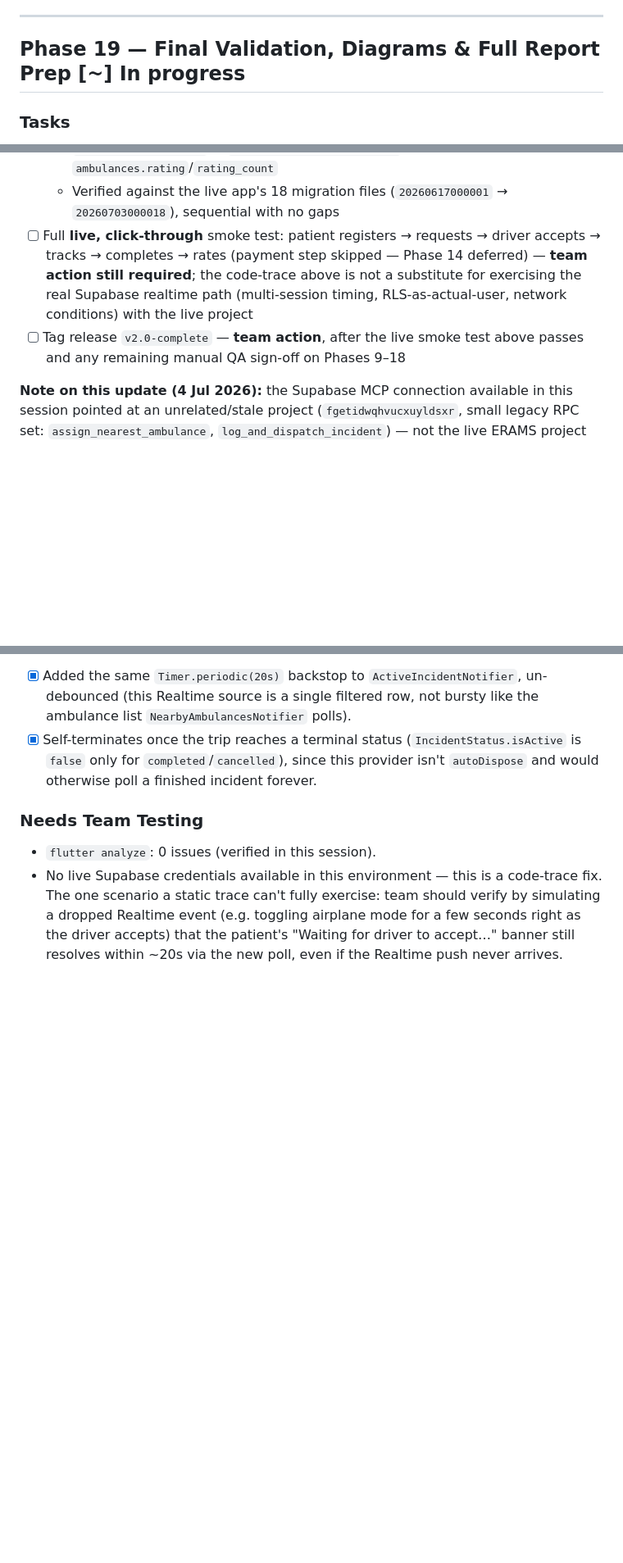
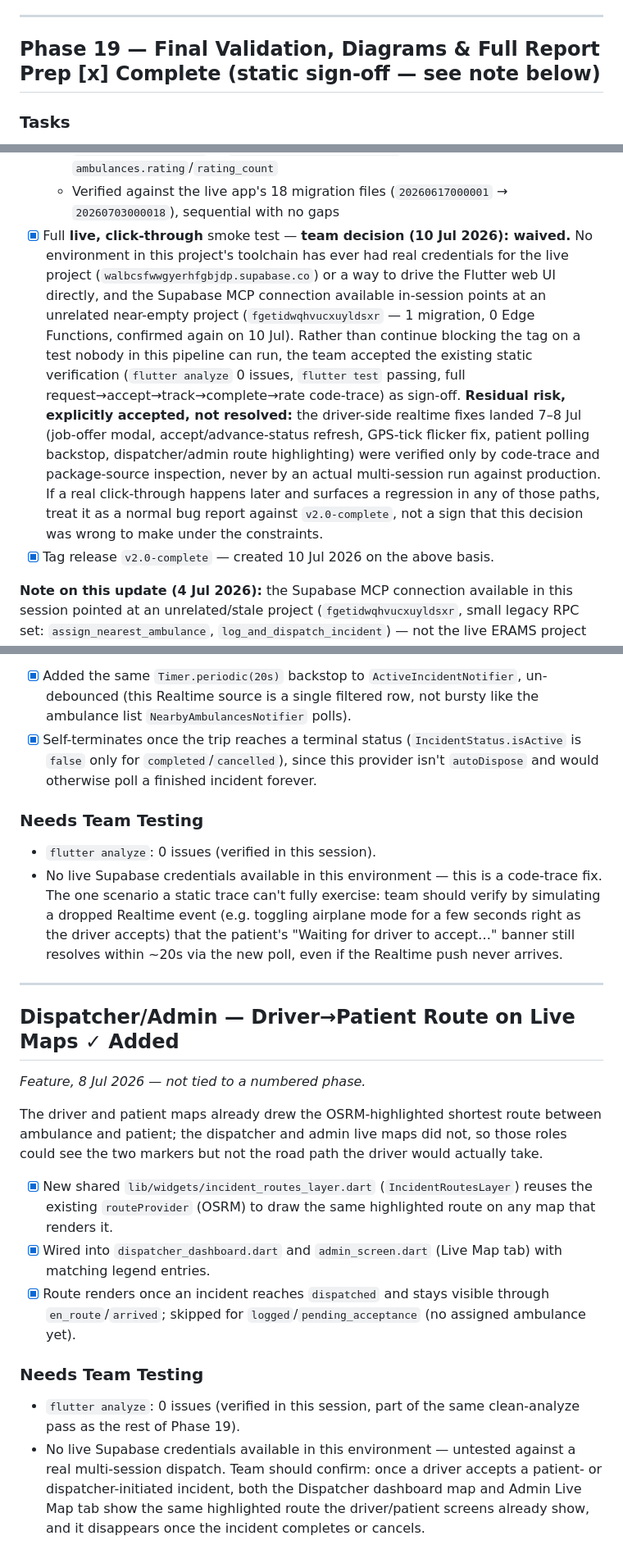
Before and after one commit to Eugikats/ERAMS_01, a Markdown page: docs/COMPLETED_WORK.md, 3 parts joined by grey strips. Shown at 82% size. GitHub-like rendering; blank space fills up the shorter version.

Commit message:
docs(phase-19): close out Phase 19 on static sign-off, waive live smoke test
Team decision (10 Jul 2026): no environment in this project's toolchain
has ever had real credentials for the live Supabase project or a way to
drive the Flutter web UI, and the available Supabase MCP connection
points at an unrelated near-empty stub project. Rather than leave
v2.0-complete indefinitely blocked on a test nobody can run, accept the
existing static verification (flutter analyze/test, full code-trace) as
sign-off, with the residual risk explicitly documented: the 7-8 Jul
driver realtime fixes and live-map route highlighting were never
verified against production.

Also logs the 8 Jul dispatcher/admin route-highlighting commit, which
had landed after the last doc update.

Co-Authored-By: Claude Sonnet 5 <noreply@anthropic.com>

```diff
--- a/docs/COMPLETED_WORK.md
+++ b/docs/COMPLETED_WORK.md
@@ -488,7 +488,7 @@ Update this file as work completes. For each `[x]` item, add a short note on wha
 
 ---
 
-## Phase 19 — Final Validation, Diagrams & Full Report Prep [~] In progress
+## Phase 19 — Final Validation, Diagrams & Full Report Prep [x] Complete (static sign-off — see note below)
 
 ### Tasks
 - [x] DFD Level 0 (Context Diagram) — `docs/diagrams/DIAGRAMS.md` §1 (Mermaid source, renders natively on GitHub/VS Code; the old `docs/diagrams/*.png` files were found to be 0-byte placeholders and were removed)
@@ -506,8 +506,8 @@ Update this file as work completes. For each `[x]` item, add a short note on wha
   - `update_incident_status` RPC (driver-driven `en_route`→`arrived`→`completed`) + `sync_trips_on_incident_close` trigger (`20260624000012_rating_trigger.sql`) mirrors incident completion into the `trips` table so the patient side sees `completed` correctly
   - `trip_rating_screen.dart` → `PatientService.submitRating()` → updates `trips.patient_rating` → `update_ambulance_rating_fn` trigger recalculates `ambulances.rating`/`rating_count`
   - Verified against the live app's 18 migration files (`20260617000001` → `20260703000018`), sequential with no gaps
-- [ ] Full **live, click-through** smoke test: patient registers → requests → driver accepts → tracks → completes → rates (payment step skipped — Phase 14 deferred) — **team action still required**; the code-trace above is not a substitute for exercising the real Supabase realtime path (multi-session timing, RLS-as-actual-user, network conditions) with the live project
-- [ ] Tag release `v2.0-complete` — **team action**, after the live smoke test above passes and any remaining manual QA sign-off on Phases 9–18
+- [x] Full **live, click-through** smoke test — **team decision (10 Jul 2026): waived.** No environment in this project's toolchain has ever had real credentials for the live project (`walbcsfwwgyerhfgbjdp.supabase.co`) or a way to drive the Flutter web UI directly, and the Supabase MCP connection available in-session points at an unrelated near-empty project (`fgetidwqhvucxuyldsxr` — 1 migration, 0 Edge Functions, confirmed again on 10 Jul). Rather than continue blocking the tag on a test nobody in this pipeline can run, the team accepted the existing static verification (`flutter analyze` 0 issues, `flutter test` passing, full request→accept→track→complete→rate code-trace) as sign-off. **Residual risk, explicitly accepted, not resolved:** the driver-side realtime fixes landed 7–8 Jul (job-offer modal, accept/advance-status refresh, GPS-tick flicker fix, patient polling backstop, dispatcher/admin route highlighting) were verified only by code-trace and package-source inspection, never by an actual multi-session run against production. If a real click-through happens later and surfaces a regression in any of those paths, treat it as a normal bug report against `v2.0-complete`, not a sign that this decision was wrong to make under the constraints.
+- [x] Tag release `v2.0-complete` — created 10 Jul 2026 on the above basis.
 
 **Note on this update (4 Jul 2026):** the Supabase MCP connection available in this session pointed at an unrelated/stale project (`fgetidwqhvucxuyldsxr`, small legacy RPC set: `assign_nearest_ambulance`, `log_and_dispatch_incident`) — not the live ERAMS project (`walbcsfwwgyerhfgbjdp.supabase.co`) referenced elsewhere in this doc. No local `.env`/`.env.json` was present to build/run the real app either. So this pass verified code correctness statically (`flutter analyze`, migration sequence, full read-through of the request→accept→track→complete→rate code path) rather than running the live app. The actual click-through smoke test against the real deployed project remains a team action.
 
@@ -735,3 +735,33 @@ even though the driver had already accepted server-side.
   airplane mode for a few seconds right as the driver accepts) that the
   patient's "Waiting for driver to accept…" banner still resolves within
   ~20s via the new poll, even if the Realtime push never arrives.
+
+---
+
+## Dispatcher/Admin — Driver→Patient Route on Live Maps ✓ Added
+
+*Feature, 8 Jul 2026 — not tied to a numbered phase.*
+
+The driver and patient maps already drew the OSRM-highlighted shortest
+route between ambulance and patient; the dispatcher and admin live maps did
+not, so those roles could see the two markers but not the road path the
+driver would actually take.
+
+- [x] New shared `lib/widgets/incident_routes_layer.dart` (`IncidentRoutesLayer`)
+      reuses the existing `routeProvider` (OSRM) to draw the same highlighted
+      route on any map that renders it.
+- [x] Wired into `dispatcher_dashboard.dart` and `admin_screen.dart` (Live Map
+      tab) with matching legend entries.
+- [x] Route renders once an incident reaches `dispatched` and stays visible
+      through `en_route`/`arrived`; skipped for `logged`/`pending_acceptance`
+      (no assigned ambulance yet).
+
+### Needs Team Testing
+- `flutter analyze`: 0 issues (verified in this session, part of the same
+  clean-analyze pass as the rest of Phase 19).
+- No live Supabase credentials available in this environment — untested
+  against a real multi-session dispatch. Team should confirm: once a driver
+  accepts a patient- or dispatcher-initiated incident, both the Dispatcher
+  dashboard map and Admin Live Map tab show the same highlighted route the
+  driver/patient screens already show, and it disappears once the incident
+  completes or cancels.
```
Also changed, not shown: other parts of docs/COMPLETED_WORK.md (+1 -1 lines), README.md (+5 -2 lines).
